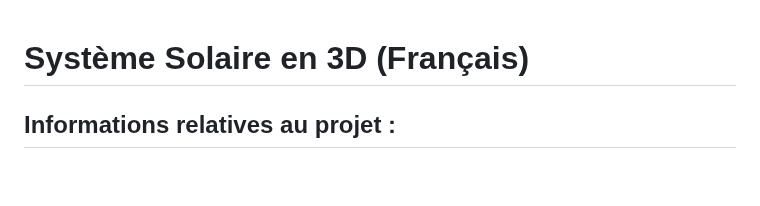
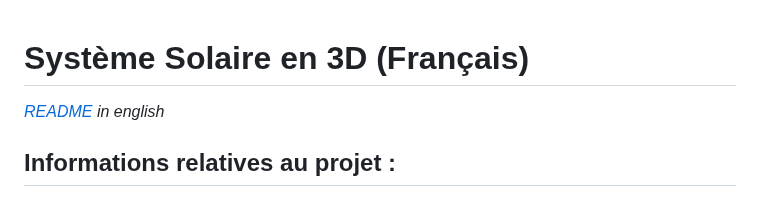
Before and after one commit to Wartets/SolarSystem, a Markdown page: README-fr.md, the part around the change. Drawn GitHub-style; blank space fills up the shorter version.

```diff
--- a/README-fr.md
+++ b/README-fr.md
@@ -1,5 +1,6 @@
 # Système Solaire en 3D (Français)
 
+*[README](README.md) in english*
 
 ## Informations relatives au projet :
 
```
